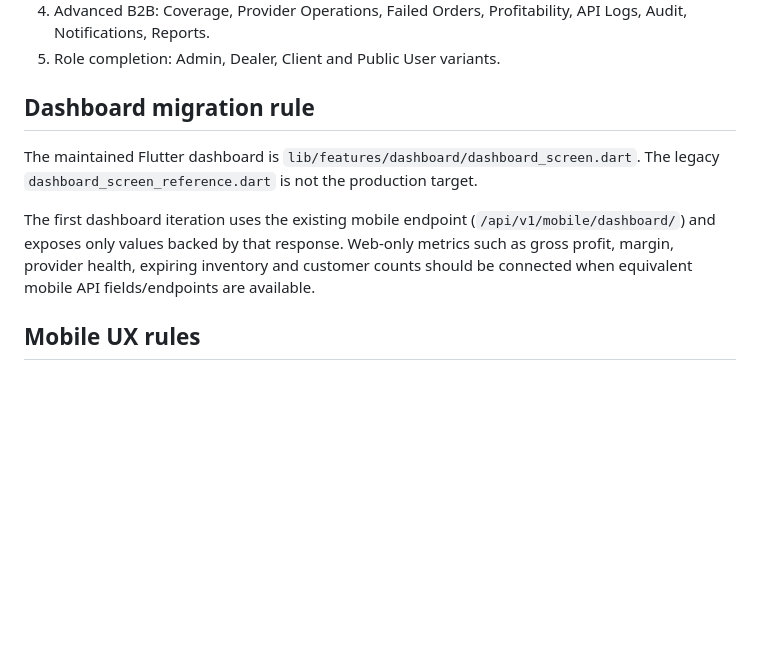
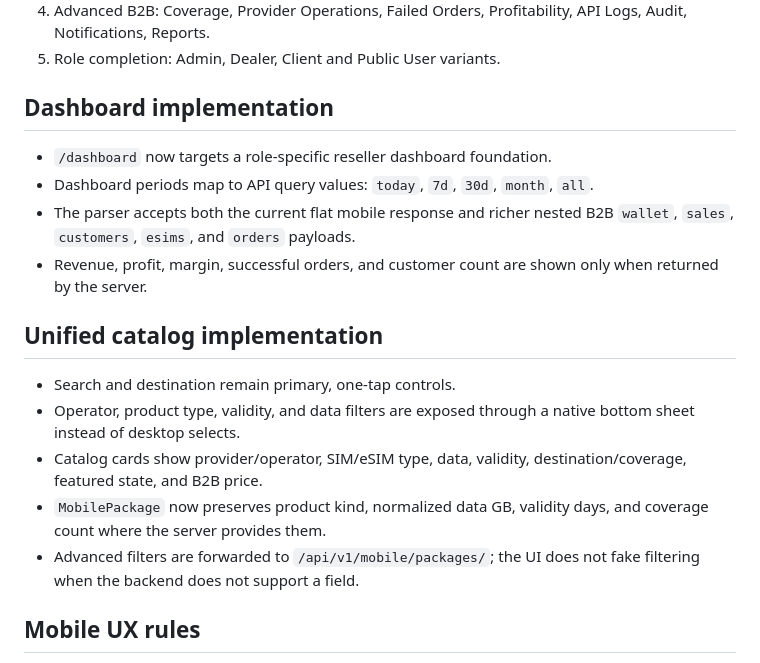
Before and after one commit to rkan22/Roam2World-Mobile-Flutter, a Markdown page: docs/flutter_b2b_migration_map.md, the part around the change. Rendered like a GitHub page; blank space fills up the shorter version.

Commit message:
Track unified catalog implementation

```diff
--- a/docs/flutter_b2b_migration_map.md
+++ b/docs/flutter_b2b_migration_map.md
@@ -63,11 +63,20 @@ lib/features/
 4. Advanced B2B: Coverage, Provider Operations, Failed Orders, Profitability, API Logs, Audit, Notifications, Reports.
 5. Role completion: Admin, Dealer, Client and Public User variants.
 
-## Dashboard migration rule
+## Dashboard implementation
 
-The maintained Flutter dashboard is `lib/features/dashboard/dashboard_screen.dart`. The legacy `dashboard_screen_reference.dart` is not the production target.
+- `/dashboard` now targets a role-specific reseller dashboard foundation.
+- Dashboard periods map to API query values: `today`, `7d`, `30d`, `month`, `all`.
+- The parser accepts both the current flat mobile response and richer nested B2B `wallet`, `sales`, `customers`, `esims`, and `orders` payloads.
+- Revenue, profit, margin, successful orders, and customer count are shown only when returned by the server.
 
-The first dashboard iteration uses the existing mobile endpoint (`/api/v1/mobile/dashboard/`) and exposes only values backed by that response. Web-only metrics such as gross profit, margin, provider health, expiring inventory and customer counts should be connected when equivalent mobile API fields/endpoints are available.
+## Unified catalog implementation
+
+- Search and destination remain primary, one-tap controls.
+- Operator, product type, validity, and data filters are exposed through a native bottom sheet instead of desktop selects.
+- Catalog cards show provider/operator, SIM/eSIM type, data, validity, destination/coverage, featured state, and B2B price.
+- `MobilePackage` now preserves product kind, normalized data GB, validity days, and coverage count where the server provides them.
+- Advanced filters are forwarded to `/api/v1/mobile/packages/`; the UI does not fake filtering when the backend does not support a field.
 
 ## Mobile UX rules
 
```
